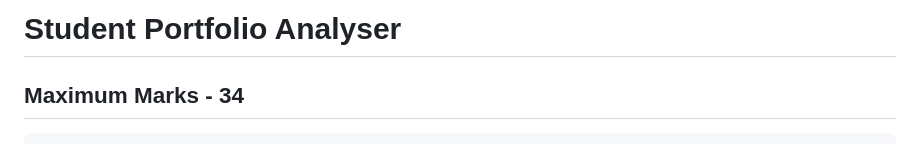
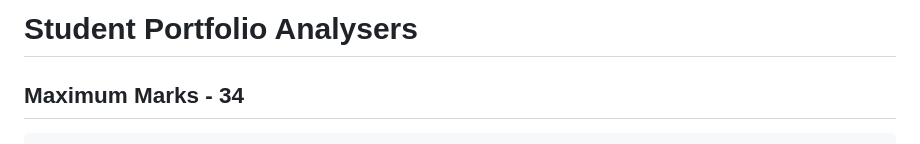
Before and after one commit to Amanmandal-M/Amanmandal-M.github.io, a Markdown page: README.md, the part around the change. Drawn GitHub-style.

```diff
--- a/README.md
+++ b/README.md
@@ -1,4 +1,4 @@
-# Student Portfolio Analyser
+# Student Portfolio Analysers
 
 ## Maximum Marks - 34
 
```
